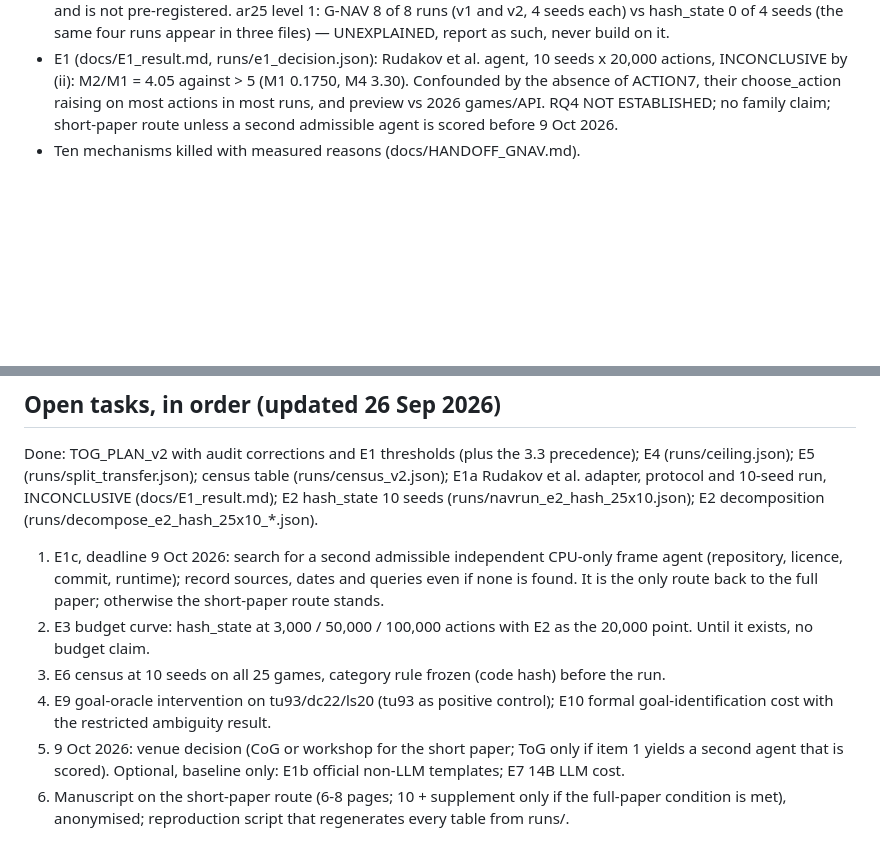
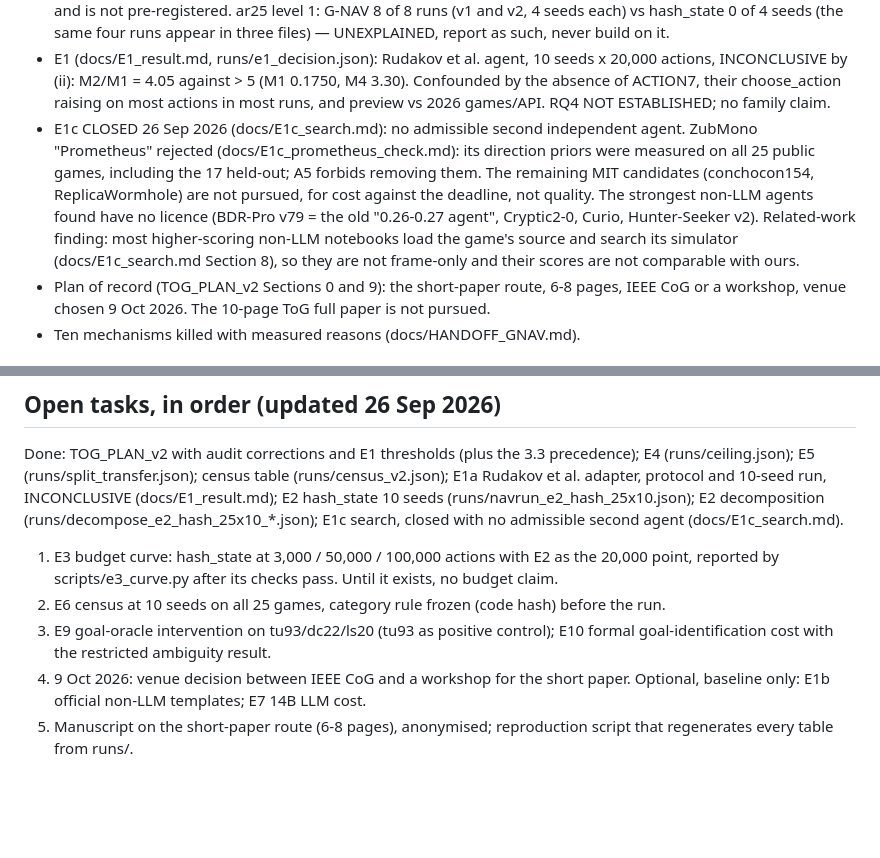
Before and after one commit to rahul-k-mishra/arc3-frame-only-study, a Markdown page: CLAUDE.md, 2 parts joined by grey strips. GitHub-like rendering; blank space fills up the shorter version.

Commit message:
CLAUDE.md: evidence and open tasks match the plan after E1c closed
Evidence gains the E1c closure (Prometheus rejected for direction priors
measured on the held-out games; remaining candidates not pursued for cost;
no-licence agents; the simulator-loading finding) and the plan of record:
short-paper route, 6-8 pages, CoG or workshop. Open tasks drop E1c (moved to
Done) and the conditional ToG/10-page wording; E3 now names e3_curve.py.

Co-Authored-By: Claude Opus 5.5 <noreply@anthropic.com>

```diff
--- a/CLAUDE.md
+++ b/CLAUDE.md
@@ -76,8 +76,17 @@ a script in this repository run by the author, with its output saved under runs/
 - E1 (docs/E1_result.md, runs/e1_decision.json): Rudakov et al. agent, 10 seeds x 20,000 actions,
   INCONCLUSIVE by (ii): M2/M1 = 4.05 against > 5 (M1 0.1750, M4 3.30). Confounded by the absence
   of ACTION7, their choose_action raising on most actions in most runs, and preview vs 2026
-  games/API. RQ4 NOT ESTABLISHED; no family claim; short-paper route unless a second admissible
-  agent is scored before 9 Oct 2026.
+  games/API. RQ4 NOT ESTABLISHED; no family claim.
+- E1c CLOSED 26 Sep 2026 (docs/E1c_search.md): no admissible second independent agent. ZubMono
+  "Prometheus" rejected (docs/E1c_prometheus_check.md): its direction priors were measured on all
+  25 public games, including the 17 held-out; A5 forbids removing them. The remaining MIT
+  candidates (conchocon154, ReplicaWormhole) are not pursued, for cost against the deadline, not
+  quality. The strongest non-LLM agents found have no licence (BDR-Pro v79 = the old "0.26-0.27
+  agent", Cryptic2-0, Curio, Hunter-Seeker v2). Related-work finding: most higher-scoring non-LLM
+  notebooks load the game's source and search its simulator (docs/E1c_search.md Section 8), so they
+  are not frame-only and their scores are not comparable with ours.
+- Plan of record (TOG_PLAN_v2 Sections 0 and 9): the short-paper route, 6-8 pages, IEEE CoG or a
+  workshop, venue chosen 9 Oct 2026. The 10-page ToG full paper is not pursued.
 - Ten mechanisms killed with measured reasons (docs/HANDOFF_GNAV.md).
 
 ## Corrections imposed by the audit (audit/TOG_PLAN_RUTHLESS_AUDIT.md) — standing instructions
@@ -117,18 +126,15 @@ a script in this repository run by the author, with its output saved under runs/
 Done: TOG_PLAN_v2 with audit corrections and E1 thresholds (plus the 3.3 precedence); E4
 (runs/ceiling.json); E5 (runs/split_transfer.json); census table (runs/census_v2.json); E1a
 Rudakov et al. adapter, protocol and 10-seed run, INCONCLUSIVE (docs/E1_result.md); E2 hash_state
-10 seeds (runs/navrun_e2_hash_25x10.json); E2 decomposition (runs/decompose_e2_hash_25x10_*.json).
+10 seeds (runs/navrun_e2_hash_25x10.json); E2 decomposition (runs/decompose_e2_hash_25x10_*.json);
+E1c search, closed with no admissible second agent (docs/E1c_search.md).
 
-1. E1c, deadline 9 Oct 2026: search for a second admissible independent CPU-only frame agent
-   (repository, licence, commit, runtime); record sources, dates and queries even if none is
-   found. It is the only route back to the full paper; otherwise the short-paper route stands.
-2. E3 budget curve: hash_state at 3,000 / 50,000 / 100,000 actions with E2 as the 20,000 point.
-   Until it exists, no budget claim.
-3. E6 census at 10 seeds on all 25 games, category rule frozen (code hash) before the run.
-4. E9 goal-oracle intervention on tu93/dc22/ls20 (tu93 as positive control); E10 formal
+1. E3 budget curve: hash_state at 3,000 / 50,000 / 100,000 actions with E2 as the 20,000 point,
+   reported by scripts/e3_curve.py after its checks pass. Until it exists, no budget claim.
+2. E6 census at 10 seeds on all 25 games, category rule frozen (code hash) before the run.
+3. E9 goal-oracle intervention on tu93/dc22/ls20 (tu93 as positive control); E10 formal
    goal-identification cost with the restricted ambiguity result.
-5. 9 Oct 2026: venue decision (CoG or workshop for the short paper; ToG only if item 1 yields a
-   second agent that is scored). Optional, baseline only: E1b official non-LLM templates; E7 14B
-   LLM cost.
-6. Manuscript on the short-paper route (6-8 pages; 10 + supplement only if the full-paper
-   condition is met), anonymised; reproduction script that regenerates every table from runs/.
+4. 9 Oct 2026: venue decision between IEEE CoG and a workshop for the short paper. Optional,
+   baseline only: E1b official non-LLM templates; E7 14B LLM cost.
+5. Manuscript on the short-paper route (6-8 pages), anonymised; reproduction script that
+   regenerates every table from runs/.
```
